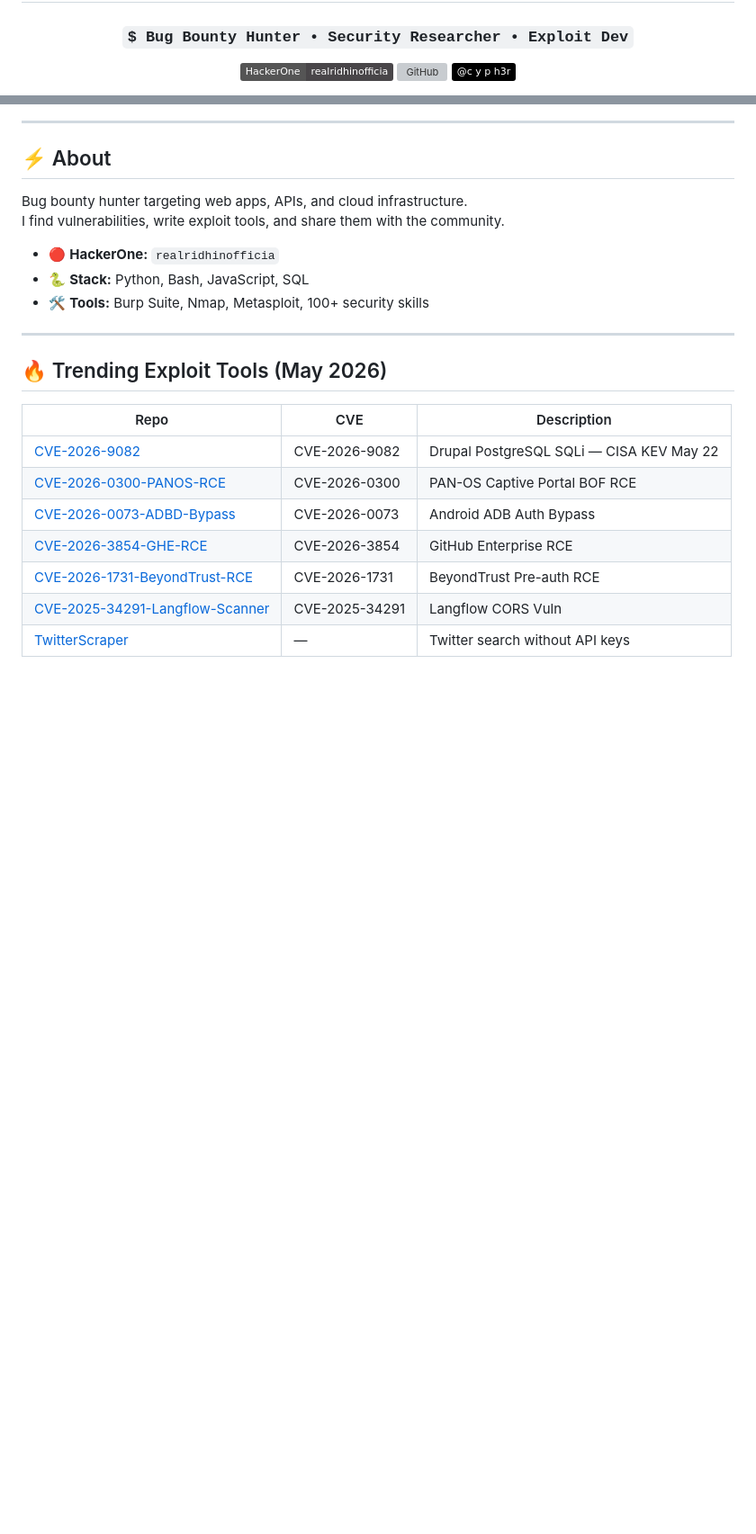
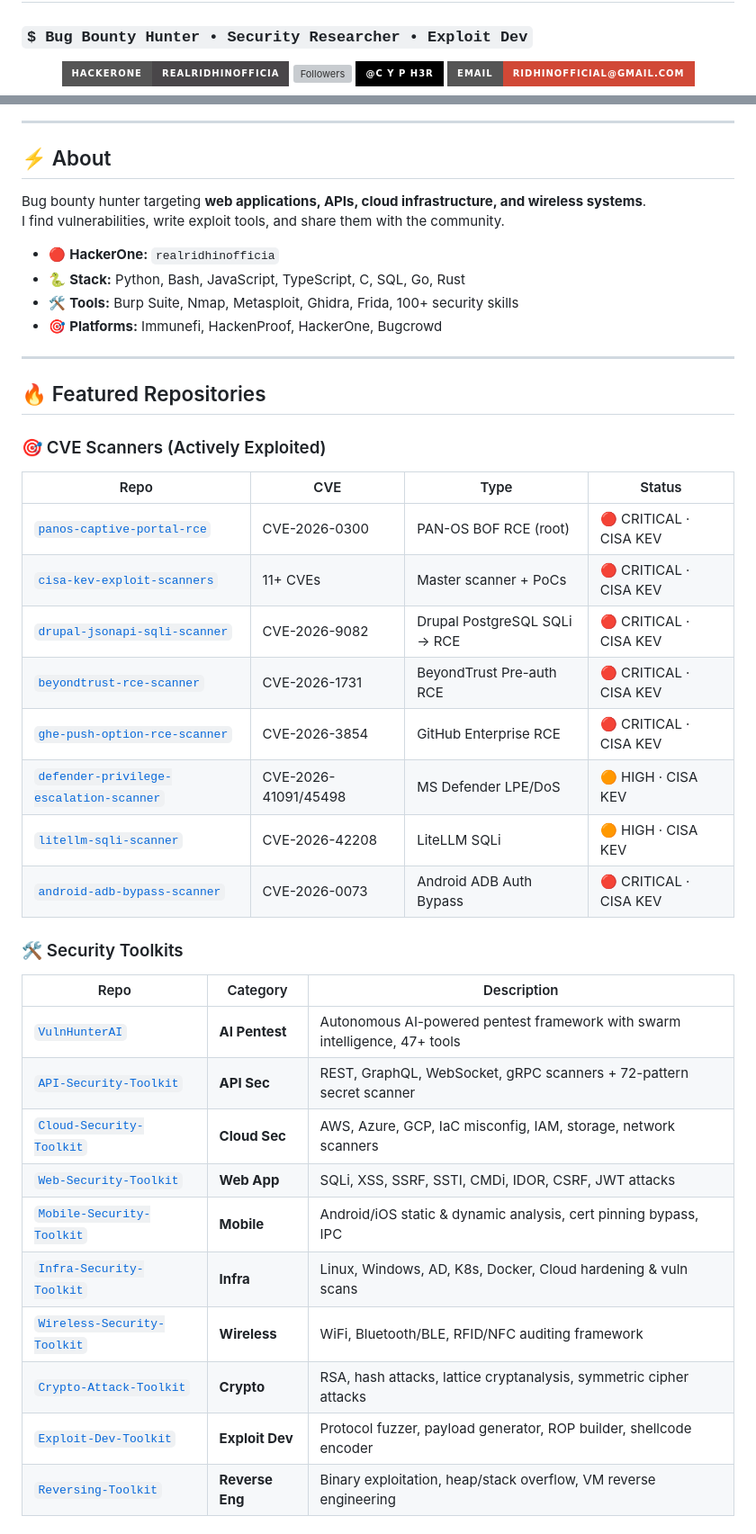
Before and after one commit to ridhinva/ridhinva, a Markdown page: README.md, 2 parts joined by grey strips. Shown at 90% size. Rendered like a GitHub page; badges without logos; blank space fills up the shorter version; grey boxes are pictures that could not be loaded.

```diff
--- a/README.md
+++ b/README.md
@@ -4,9 +2,12 @@
 
 ### `$ Bug Bounty Hunter • Security Researcher • Exploit Dev`
 
-[![HackerOne](https://img.shields.io/badge/HackerOne-realridhinofficia-494649?logo=hackerone)](https://hackerone.com/realridhinofficia)
-[![GitHub](https://img.shields.io/github/followers/ridhinva?label=follow&style=social)](https://github.com/ridhinva)
-[![X](https://img.shields.io/badge/@c_y_p_h3r-000?logo=x)](https://x.com/c_y_p_h3r)
+<p align="center">
+  <a href="https://hackerone.com/realridhinofficia"><img src="https://img.shields.io/badge/HackerOne-realridhinofficia-494649?style=for-the-badge&logo=hackerone" alt="HackerOne"></a>
+  <a href="https://github.com/ridhinva"><img src="https://img.shields.io/github/followers/ridhinva?label=Follow&style=for-the-badge&logo=github" alt="Followers"></a>
+  <a href="https://x.com/c_y_p_h3r"><img src="https://img.shields.io/badge/@c_y_p_h3r-000?style=for-the-badge&logo=x" alt="X/Twitter"></a>
+  <a href="mailto:ridhinofficial@gmail.com"><img src="https://img.shields.io/badge/Email-ridhinofficial@gmail.com-D14836?style=for-the-badge&logo=gmail" alt="Email"></a>
+</p>
 
 ---
 
@@ -15,22 +14,40 @@
 ## ⚡ About
 
-Bug bounty hunter targeting web apps, APIs, and cloud infrastructure.
+Bug bounty hunter targeting **web applications, APIs, cloud infrastructure, and wireless systems**.
 I find vulnerabilities, write exploit tools, and share them with the community.
 
 - 🔴 **HackerOne:** `realridhinofficia`
-- 🐍 **Stack:** Python, Bash, JavaScript, SQL
-- 🛠️ **Tools:** Burp Suite, Nmap, Metasploit, 100+ security skills
+- 🐍 **Stack:** Python, Bash, JavaScript, TypeScript, C, SQL, Go, Rust
+- 🛠️ **Tools:** Burp Suite, Nmap, Metasploit, Ghidra, Frida, 100+ security skills
+- 🎯 **Platforms:** Immunefi, HackenProof, HackerOne, Bugcrowd
 
 ---
 
-## 🔥 Trending Exploit Tools (May 2026)
+## 🔥 Featured Repositories
 
-| Repo | CVE | Description |
-|------|-----|-------------|
-| [CVE-2026-9082](https://github.com/ridhinva/CVE-2026-9082) | CVE-2026-9082 | Drupal PostgreSQL SQLi — CISA KEV May 22 |
-| [CVE-2026-0300-PANOS-RCE](https://github.com/ridhinva/CVE-2026-0300-PANOS-RCE) | CVE-2026-0300 | PAN-OS Captive Portal BOF RCE |
-| [CVE-2026-0073-ADBD-Bypass](https://github.com/ridhinva/CVE-2026-0073-ADBD-Bypass) | CVE-2026-0073 | Android ADB Auth Bypass |
-| [CVE-2026-3854-GHE-RCE](https://github.com/ridhinva/CVE-2026-3854-GHE-RCE) | CVE-2026-3854 | GitHub Enterprise RCE |
-| [CVE-2026-1731-BeyondTrust-RCE](https://github.com/ridhinva/CVE-2026-1731-BeyondTrust-RCE) | CVE-2026-1731 | BeyondTrust Pre-auth RCE |
-| [CVE-2025-34291-Langflow-Scanner](https://github.com/ridhinva/CVE-2025-34291-Langflow-Scanner) | CVE-2025-34291 | Langflow CORS Vuln |
-| [TwitterScraper](https://github.com/ridhinva/TwitterScraper) | — | Twitter search without API keys |
+### 🎯 CVE Scanners (Actively Exploited)
+| Repo | CVE | Type | Status |
+|------|-----|------|--------|
+| [`panos-captive-portal-rce`](https://github.com/ridhinva/panos-captive-portal-rce) | CVE-2026-0300 | PAN-OS BOF RCE (root) | 🔴 CRITICAL · CISA KEV |
+| [`cisa-kev-exploit-scanners`](https://github.com/ridhinva/cisa-kev-exploit-scanners) | 11+ CVEs | Master scanner + PoCs | 🔴 CRITICAL · CISA KEV |
+| [`drupal-jsonapi-sqli-scanner`](https://github.com/ridhinva/drupal-jsonapi-sqli-scanner) | CVE-2026-9082 | Drupal PostgreSQL SQLi → RCE | 🔴 CRITICAL · CISA KEV |
+| [`beyondtrust-rce-scanner`](https://github.com/ridhinva/beyondtrust-rce-scanner) | CVE-2026-1731 | BeyondTrust Pre-auth RCE | 🔴 CRITICAL · CISA KEV |
+| [`ghe-push-option-rce-scanner`](https://github.com/ridhinva/ghe-push-option-rce-scanner) | CVE-2026-3854 | GitHub Enterprise RCE | 🔴 CRITICAL · CISA KEV |
+| [`defender-privilege-escalation-scanner`](https://github.com/ridhinva/defender-privilege-escalation-scanner) | CVE-2026-41091/45498 | MS Defender LPE/DoS | 🟠 HIGH · CISA KEV |
+| [`litellm-sqli-scanner`](https://github.com/ridhinva/litellm-sqli-scanner) | CVE-2026-42208 | LiteLLM SQLi | 🟠 HIGH · CISA KEV |
+| [`android-adb-bypass-scanner`](https://github.com/ridhinva/android-adb-bypass-scanner) | CVE-2026-0073 | Android ADB Auth Bypass | 🔴 CRITICAL · CISA KEV |
+
+### 🛠️ Security Toolkits
+| Repo | Category | Description |
+|------|----------|-------------|
+| [`VulnHunterAI`](https://github.com/ridhinva/VulnHunterAI) | **AI Pentest** | Autonomous AI-powered pentest framework with swarm intelligence, 47+ tools |
+| [`API-Security-Toolkit`](https://github.com/ridhinva/API-Security-Toolkit) | **API Sec** | REST, GraphQL, WebSocket, gRPC scanners + 72-pattern secret scanner |
+| [`Cloud-Security-Toolkit`](https://github.com/ridhinva/Cloud-Security-Toolkit) | **Cloud Sec** | AWS, Azure, GCP, IaC misconfig, IAM, storage, network scanners |
+| [`Web-Security-Toolkit`](https://github.com/ridhinva/Web-Security-Toolkit) | **Web App** | SQLi, XSS, SSRF, SSTI, CMDi, IDOR, CSRF, JWT attacks |
+| [`Mobile-Security-Toolkit`](https://github.com/ridhinva/Mobile-Security-Toolkit) | **Mobile** | Android/iOS static & dynamic analysis, cert pinning bypass, IPC |
+| [`Infra-Security-Toolkit`](https://github.com/ridhinva/Infra-Security-Toolkit) | **Infra** | Linux, Windows, AD, K8s, Docker, Cloud hardening & vuln scans |
+| [`Wireless-Security-Toolkit`](https://github.com/ridhinva/Wireless-Security-Toolkit) | **Wireless** | WiFi, Bluetooth/BLE, RFID/NFC auditing framework |
+| [`Crypto-Attack-Toolkit`](https://github.com/ridhinva/Crypto-Attack-Toolkit) | **Crypto** | RSA, hash attacks, lattice cryptanalysis, symmetric cipher attacks |
+| [`Exploit-Dev-Toolkit`](https://github.com/ridhinva/Exploit-Dev-Toolkit) | **Exploit Dev** | Protocol fuzzer, payload generator, ROP builder, shellcode encoder |
+| [`Reversing-Toolkit`](https://github.com/ridhinva/Reversing-Toolkit) | **Reverse Eng** | Binary exploitation, heap/stack overflow, VM reverse engineering |
+
```
Also changed, not shown: other parts of README.md (+68 -23 lines).
